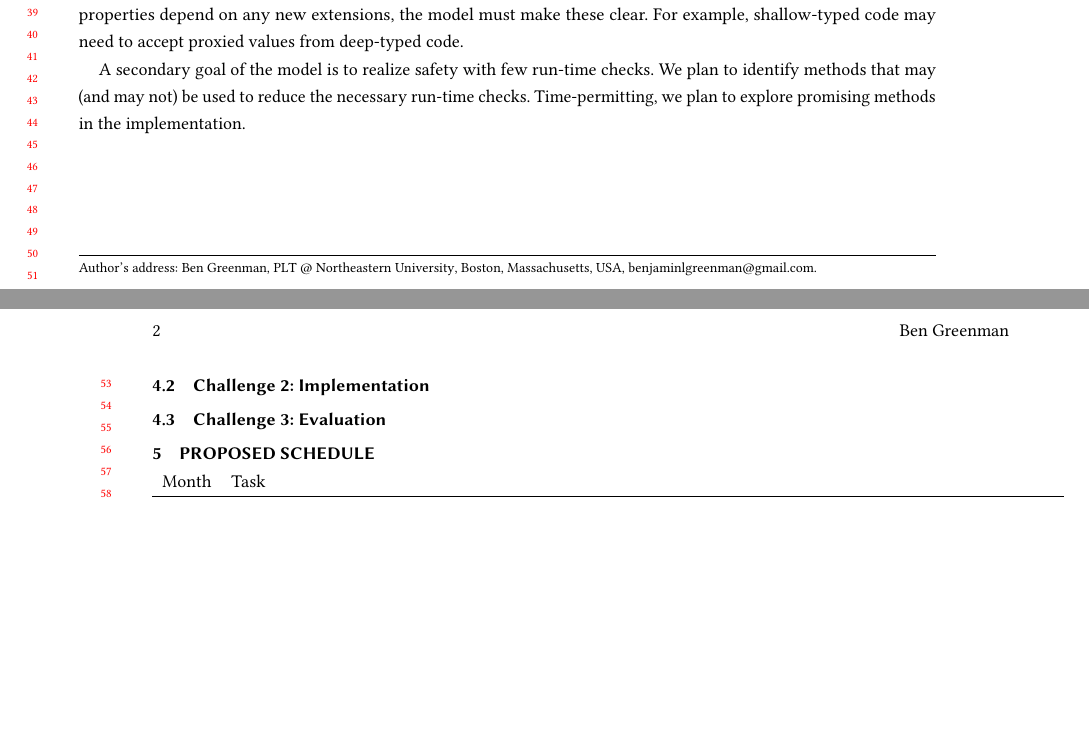
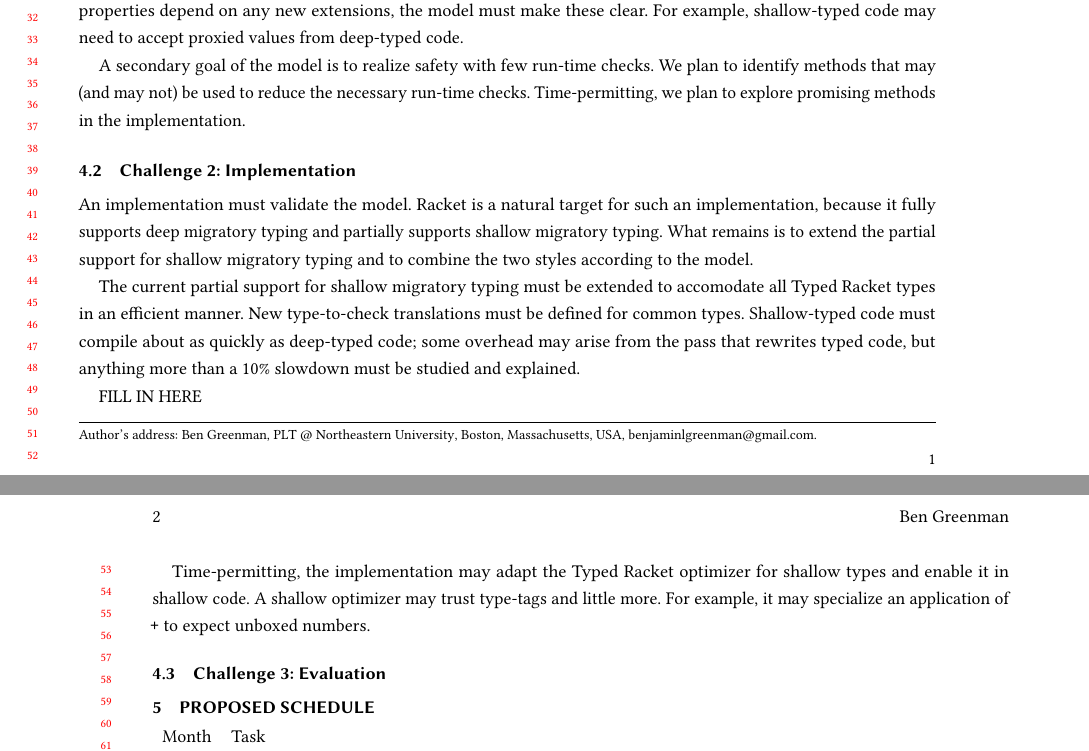
Before and after one commit to bennn/dissertation, a LaTeX paper (proposal/proposal.tex, which reads proposal/def.tex, proposal/todo.tex): two parts of pages 1 and 2 of 2, joined at a grey line, cut so that both start at the same text, the shorter picture padded with empty space. Compiled offline with pdfLaTeX.

Commit message:
proposal: start sketching goal 2, write questions at top of .tex file (in comments)

```diff
--- /dev/null
+++ b/proposal/def.tex
@@ -0,0 +1,2 @@
+\mathchardef\mhyphen="2D
+\newcommand{\racketcode}[1]{\texttt{#1}}
--- a/proposal/proposal.tex
+++ b/proposal/proposal.tex
@@ -11,6 +11,7 @@
 }
 \email{benjaminlgreenman@gmail.com}
 
+\input{def}
 
 \begin{document}
 %\begin{abstract}
--- a/proposal/todo.tex
+++ b/proposal/todo.tex
@@ -25,7 +25,19 @@ Time-permitting, we plan to explore promising methods in the implementation.
 
 \subsection{Challenge 2: Implementation}
 
+An implementation must validate the model.
+Racket is a natural target for such an implementation, because it fully supports deep migratory typing and partially supports shallow migratory typing.
+What remains is to extend the partial support for shallow migratory typing and to combine the two styles according to the model.
 
+The current partial support for shallow migratory typing must be extended to accomodate all Typed Racket types in an efficient manner.
+New type-to-check translations must be defined for common types.
+Shallow-typed code must compile about as quickly as deep-typed code; some overhead may arise from the pass that rewrites typed code, but anything more than a 10\% slowdown must be studied and explained.
+
+FILL IN HERE
+
+Time-permitting, the implementation may adapt the Typed Racket optimizer for shallow types and enable it in shallow code.
+A shallow optimizer may trust type-tags and little more.
+For example, it may specialize an application of \racketcode{+} to expect unboxed numbers.
 
 
 \subsection{Challenge 3: Evaluation}
```
Also changed, not shown: proposal/proposal.tex (5 more changed lines).
